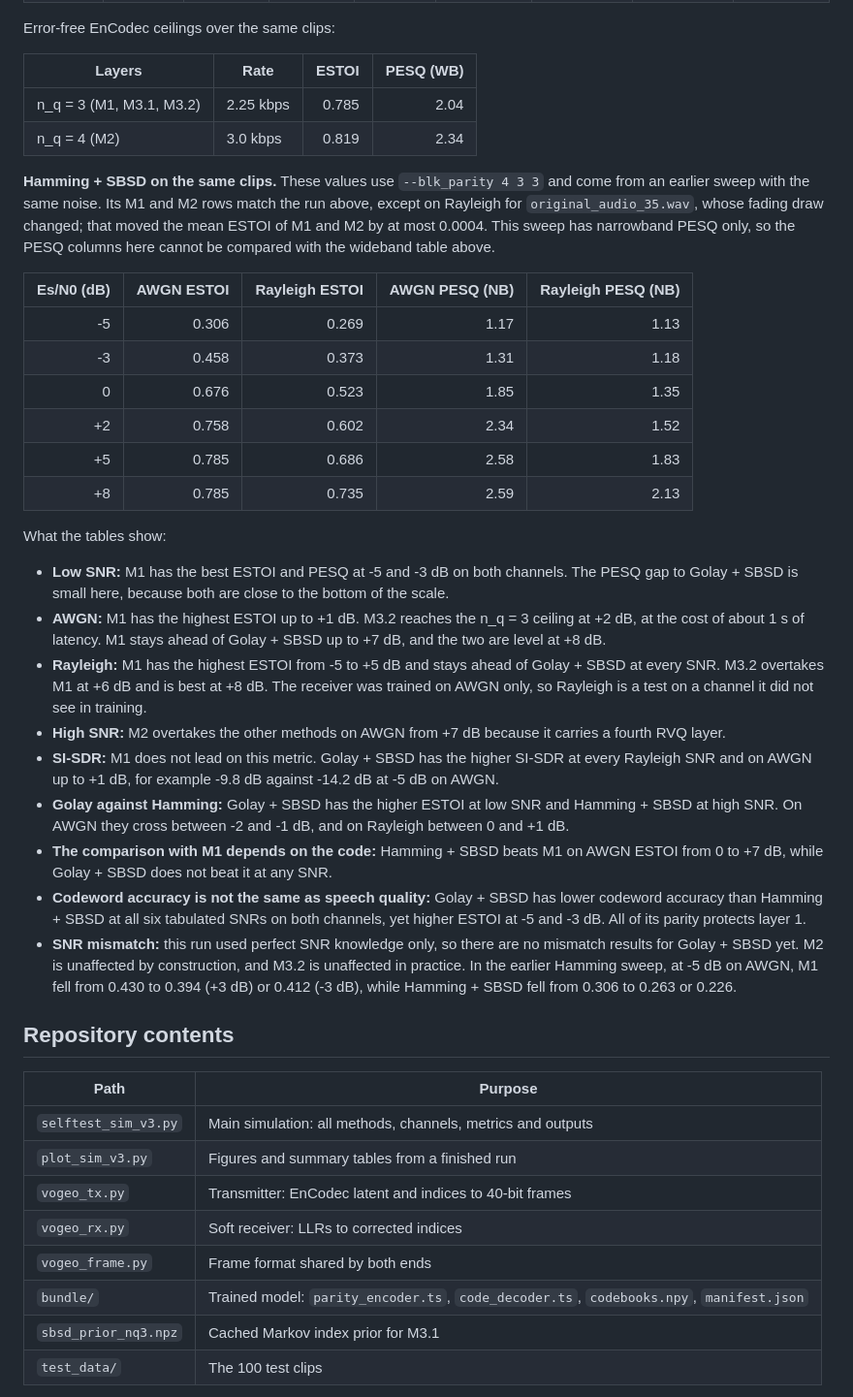
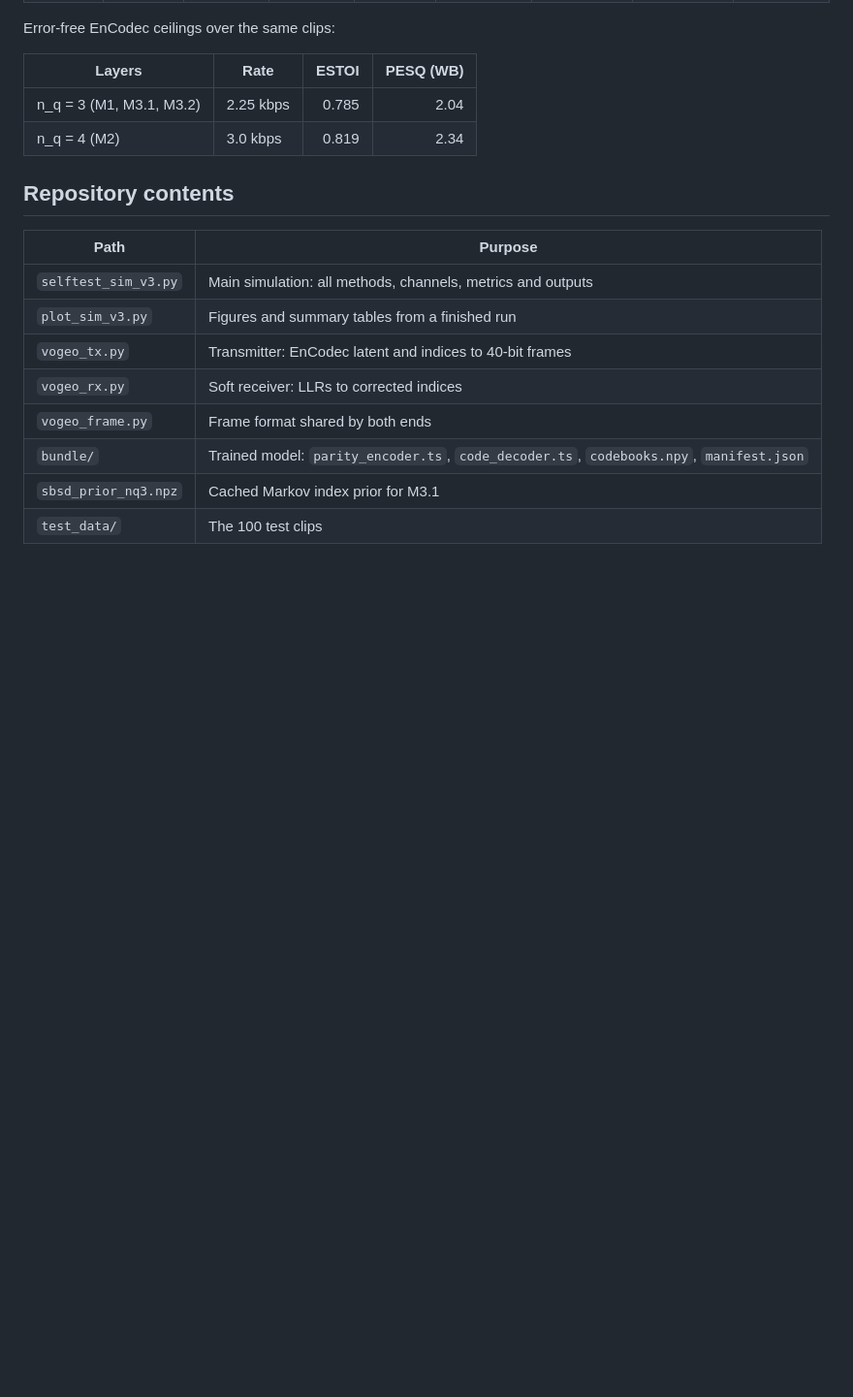
Before and after one commit to Hisar-Research/usrp-digital-jscc-audio, a Markdown page: sim/README.md, the part around the change. Shown at 97% size. GitHub-like rendering; blank space fills up the shorter version.

```diff
--- a/sim/README.md
+++ b/sim/README.md
@@ -69,53 +69,6 @@ Error-free EnCodec ceilings over the same clips:
 |---|---|---:|---:|
 | n_q = 3 (M1, M3.1, M3.2) | 2.25 kbps | 0.785 | 2.04 |
 | n_q = 4 (M2) | 3.0 kbps | 0.819 | 2.34 |
-
-**Hamming + SBSD on the same clips.** These values use `--blk_parity 4 3 3` and
-come from an earlier sweep with the same noise. Its M1 and M2 rows match the run
-above, except on Rayleigh for `original_audio_35.wav`, whose fading draw changed;
-that moved the mean ESTOI of M1 and M2 by at most 0.0004. This sweep has
-narrowband PESQ only, so the PESQ columns here cannot be compared with the
-wideband table above.
-
-| Es/N0 (dB) | AWGN ESTOI | Rayleigh ESTOI | AWGN PESQ (NB) | Rayleigh PESQ (NB) |
-|---:|---:|---:|---:|---:|
-| -5 | 0.306 | 0.269 | 1.17 | 1.13 |
-| -3 | 0.458 | 0.373 | 1.31 | 1.18 |
-| 0 | 0.676 | 0.523 | 1.85 | 1.35 |
-| +2 | 0.758 | 0.602 | 2.34 | 1.52 |
-| +5 | 0.785 | 0.686 | 2.58 | 1.83 |
-| +8 | 0.785 | 0.735 | 2.59 | 2.13 |
-
-What the tables show:
-
-- **Low SNR:** M1 has the best ESTOI and PESQ at -5 and -3 dB on both channels.
-  The PESQ gap to Golay + SBSD is small here, because both are close to the
-  bottom of the scale.
-- **AWGN:** M1 has the highest ESTOI up to +1 dB. M3.2 reaches the n_q = 3 ceiling
-  at +2 dB, at the cost of about 1 s of latency. M1 stays ahead of Golay + SBSD up
-  to +7 dB, and the two are level at +8 dB.
-- **Rayleigh:** M1 has the highest ESTOI from -5 to +5 dB and stays ahead of
-  Golay + SBSD at every SNR. M3.2 overtakes M1 at +6 dB and is best at +8 dB. The
-  receiver was trained on AWGN only, so Rayleigh is a test on a channel it did not
-  see in training.
-- **High SNR:** M2 overtakes the other methods on AWGN from +7 dB because it
-  carries a fourth RVQ layer.
-- **SI-SDR:** M1 does not lead on this metric. Golay + SBSD has the higher SI-SDR
-  at every Rayleigh SNR and on AWGN up to +1 dB, for example -9.8 dB against
-  -14.2 dB at -5 dB on AWGN.
-- **Golay against Hamming:** Golay + SBSD has the higher ESTOI at low SNR and
-  Hamming + SBSD at high SNR. On AWGN they cross between -2 and -1 dB, and on
-  Rayleigh between 0 and +1 dB.
-- **The comparison with M1 depends on the code:** Hamming + SBSD beats M1 on AWGN
-  ESTOI from 0 to +7 dB, while Golay + SBSD does not beat it at any SNR.
-- **Codeword accuracy is not the same as speech quality:** Golay + SBSD has lower
-  codeword accuracy than Hamming + SBSD at all six tabulated SNRs on both
-  channels, yet higher ESTOI at -5 and -3 dB. All of its parity protects layer 1.
-- **SNR mismatch:** this run used perfect SNR knowledge only, so there are no
-  mismatch results for Golay + SBSD yet. M2 is unaffected by construction, and
-  M3.2 is unaffected in practice. In the earlier Hamming sweep, at -5 dB on AWGN,
-  M1 fell from 0.430 to 0.394 (+3 dB) or 0.412 (-3 dB), while Hamming + SBSD fell
-  from 0.306 to 0.263 or 0.226.
 
 ## Repository contents
 
```
